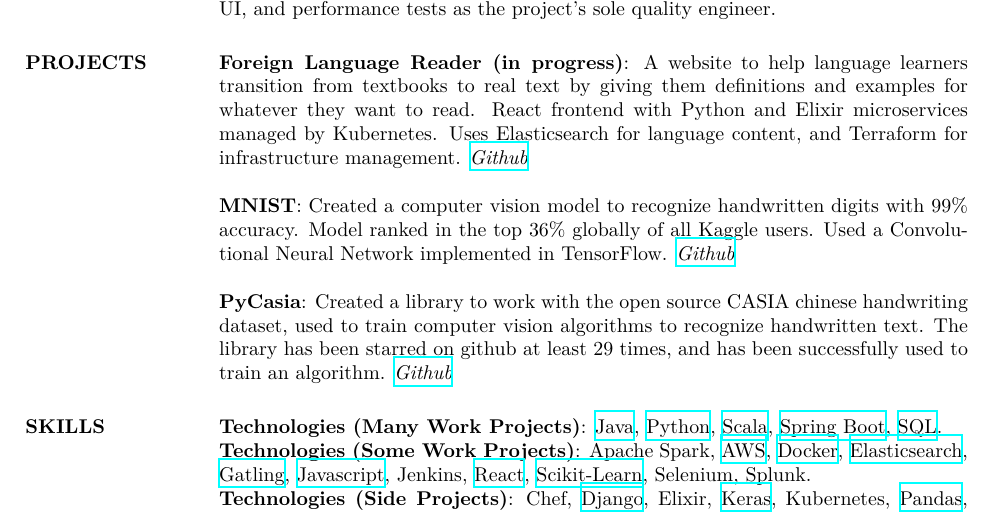
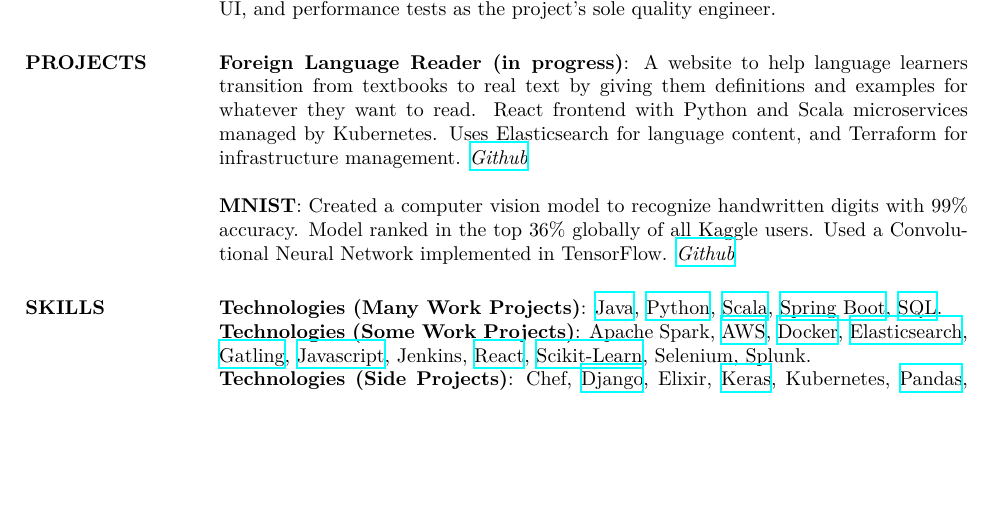
Before and after one commit to lucaskjaero/lucas-kjaero-website, a LaTeX CV (resume/lucas-kjaero-zhang-resume.tex): part of page 1 of 2, cut so that both start at the same text, the shorter picture padded with empty space. Compiled offline with XeLaTeX.

Commit message:
Single page

```diff
--- a/resume/lucas-kjaero-zhang-resume.tex
+++ b/resume/lucas-kjaero-zhang-resume.tex
@@ -132,15 +132,15 @@
 
 \par
 \textbf{Foreign Language Reader (in progress)}:
-A website to help language learners transition from textbooks to real text by giving them definitions and examples for whatever they want to read. React frontend with Python and Elixir microservices managed by Kubernetes. Uses Elasticsearch for language content, and Terraform for infrastructure management. \textit{\href{https://github.com/foreign-language-reader/api}{Github}}
+A website to help language learners transition from textbooks to real text by giving them definitions and examples for whatever they want to read. React frontend with Python and Scala microservices managed by Kubernetes. Uses Elasticsearch for language content, and Terraform for infrastructure management. \textit{\href{https://github.com/foreign-language-reader/api}{Github}}
 
 \par
 \textbf{MNIST}:
 Created a computer vision model to recognize handwritten digits with 99\% accuracy. Model ranked in the top 36\% globally of all Kaggle users. Used a Convolutional Neural Network implemented in TensorFlow. \textit{\href{https://github.com/lucaskjaero/MNIST}{Github}}
 
-\par
-\textbf{PyCasia}:
-Created a library to work with the open source CASIA chinese handwriting dataset, used to train computer vision algorithms to recognize handwritten text. The library has been starred on github at least 29 times, and has been successfully used to train an algorithm. \textit{\href{https://github.com/lucaskjaero/PyCasia}{Github}}
+% \par
+% \textbf{PyCasia}:
+% Created a library to work with the open source CASIA chinese handwriting dataset, used to train computer vision algorithms to recognize handwritten text. The library has been starred on github at least 29 times, and has been successfully used to train an algorithm. \textit{\href{https://github.com/lucaskjaero/PyCasia}{Github}}
 
 % \par
 % \textbf{Chinese Vocabulary Finder}:
```
